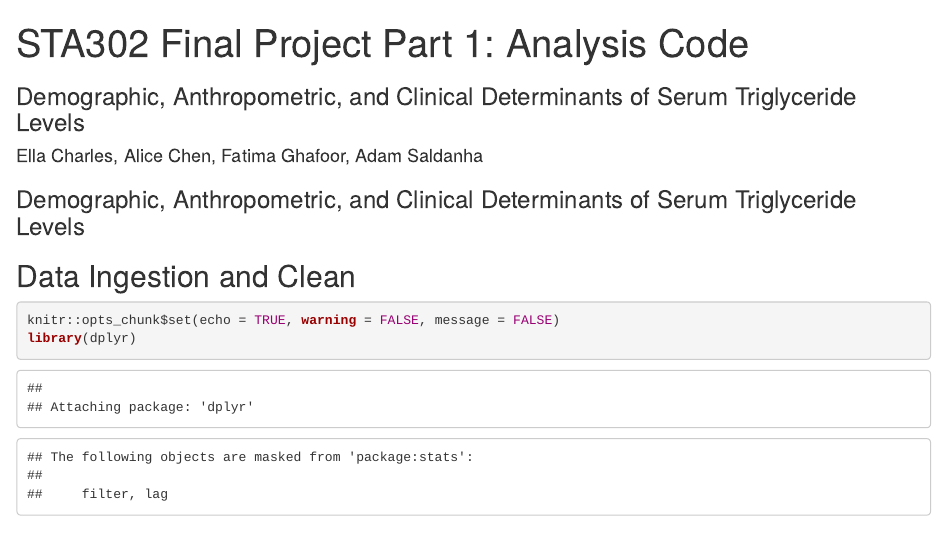
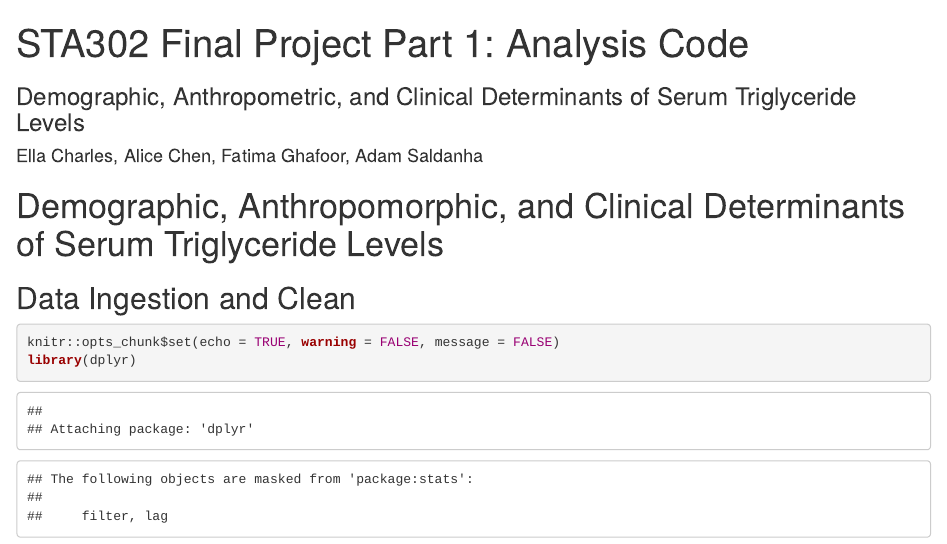
Before and after one commit to adam-saldanha/sta302-proj, an R Markdown document (STA302-proj-part1.Rmd): the page in a window 1100 px wide, from its top. Rendered offline with R 4.5, knitr and Pandoc, with nearby package versions.

Commit message:
Update STA302-proj-part1.Rmd

```diff
--- a/STA302-proj-part1.Rmd
+++ b/STA302-proj-part1.Rmd
@@ -4,7 +4,7 @@ subtitle: "Demographic, Anthropometric, and Clinical Determinants of Serum Trigl
 author: "Ella Charles, Alice Chen, Fatima Ghafoor, Adam Saldanha"
 ---
 
-### Demographic, Anthropometric, and Clinical Determinants of Serum Triglyceride Levels
+# Demographic, Anthropomorphic, and Clinical Determinants of Serum Triglyceride Levels
 
 ## Data Ingestion and Clean
 
```
